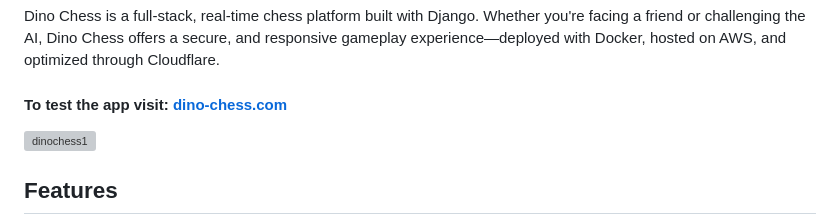
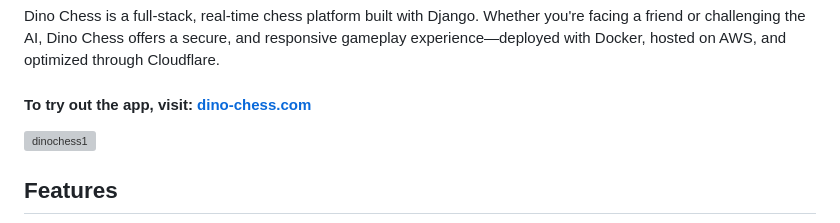
Before and after one commit to Przekazmierczak/dino-chess, a Markdown page: README.md, the part around the change. Drawn GitHub-style; grey boxes are pictures that could not be loaded.

Commit message:
Update README.md
Update README

```diff
--- a/README.md
+++ b/README.md
@@ -2,7 +2,7 @@
 
 Dino Chess is a full-stack, real-time chess platform built with Django. Whether you're facing a friend or challenging the AI, Dino Chess offers a secure, and responsive gameplay experience—deployed with Docker, hosted on AWS, and optimized through Cloudflare.
 
-#### To test the app visit: [dino-chess.com](https://dino-chess.com/)
+#### To try out the app, visit: [dino-chess.com](https://dino-chess.com/)
 
 ![dinochess1](https://github.com/user-attachments/assets/9cebe2ff-fb38-4cdb-a229-57f67efda104)
 
```
